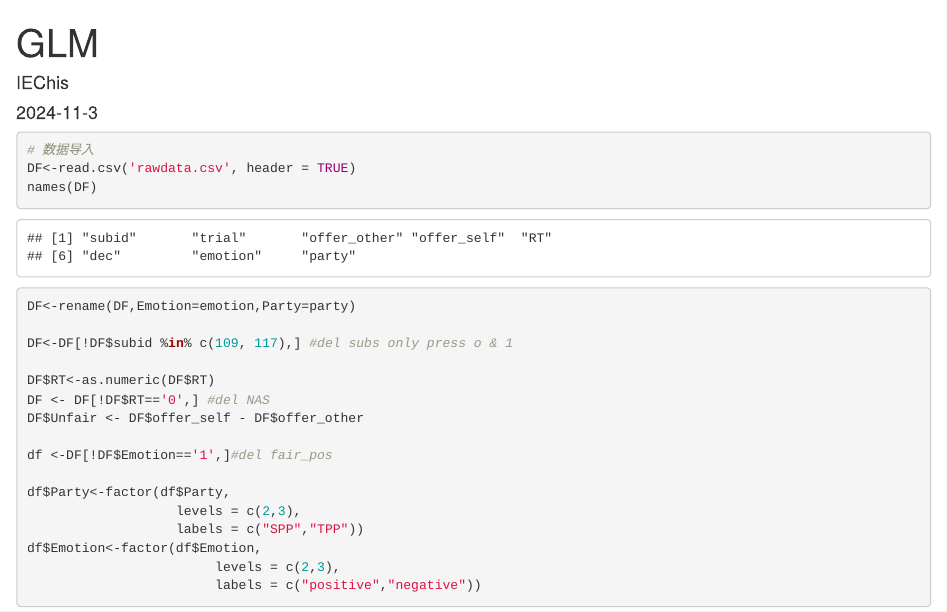
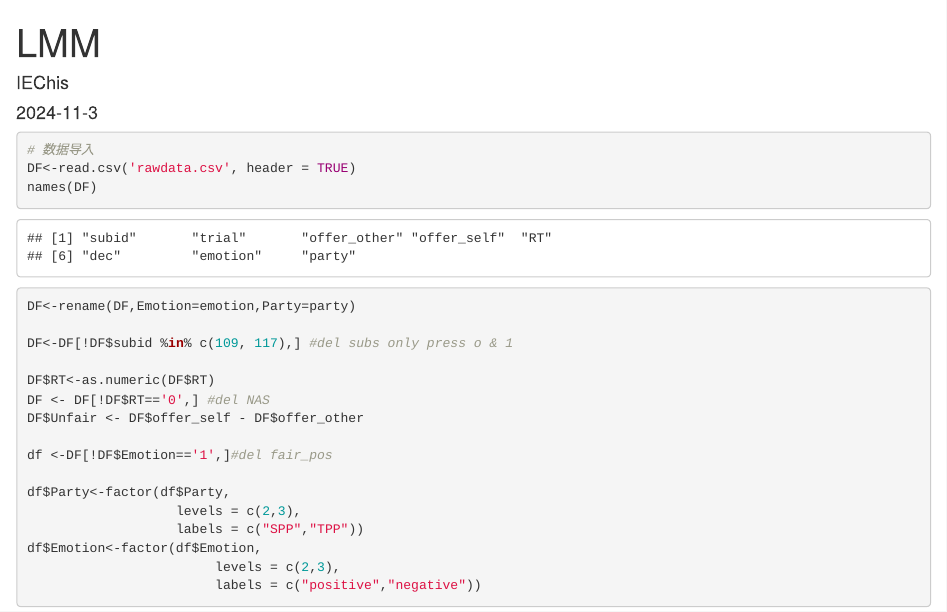
Before and after one commit to IEChis/SocialRole-EmotionalCue-in-Punishment, an R Markdown document (Behavior/LMM.Rmd): the page in a window 1100 px wide, from its top. Rendered offline with R 4.5, knitr and Pandoc, with nearby package versions; some code elsewhere in the file could not run offline.

Commit message:
Update and rename LLM.Rmd to LMM.Rmd

```diff
--- a/Behavior/LLM.Rmd
+++ b/Behavior/LMM.Rmd
@@ -1,5 +1,5 @@
 ---
-title: "GLM"
+title: "LMM"
 author: "IEChis"
 date: "2024-11-3"
 output: html_document
```
